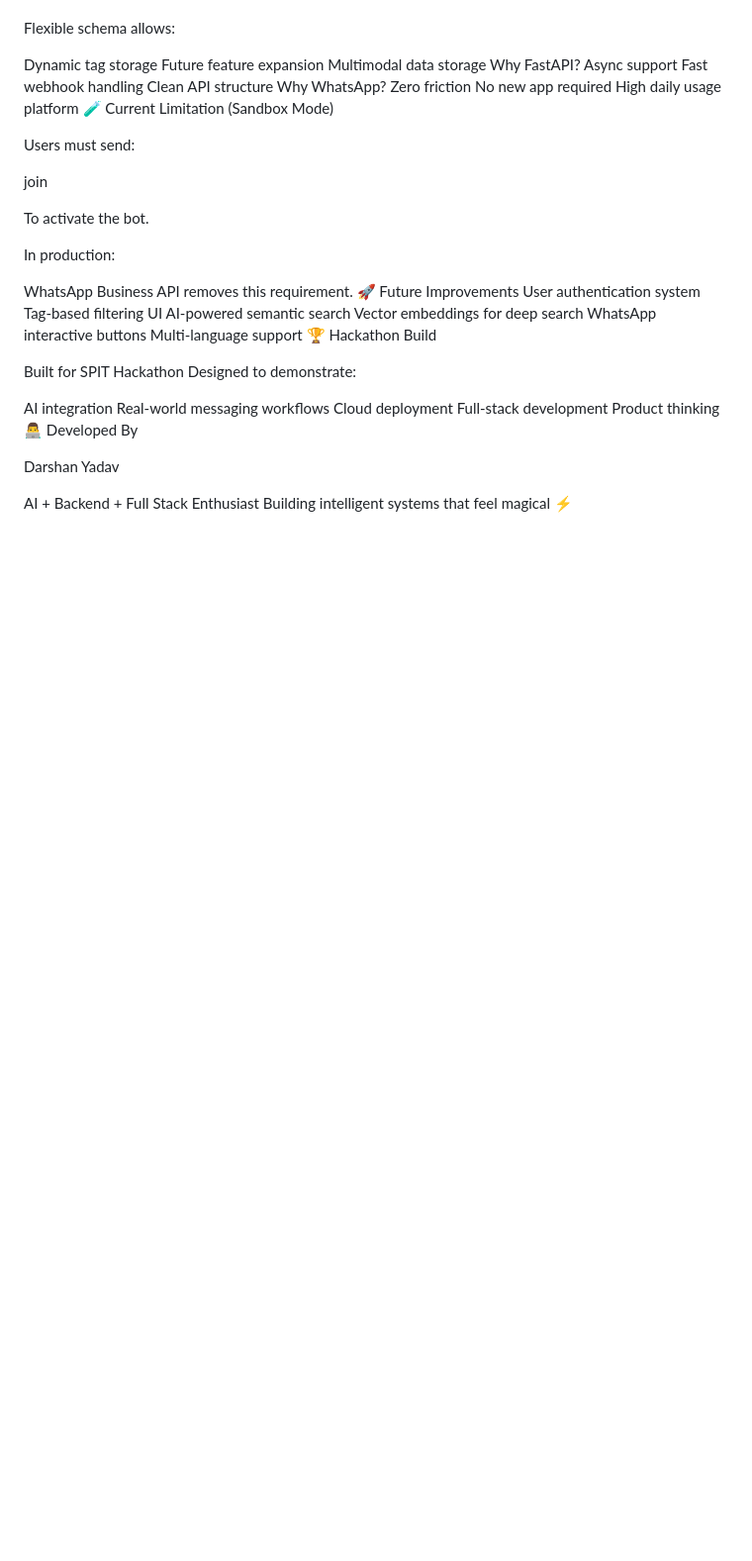
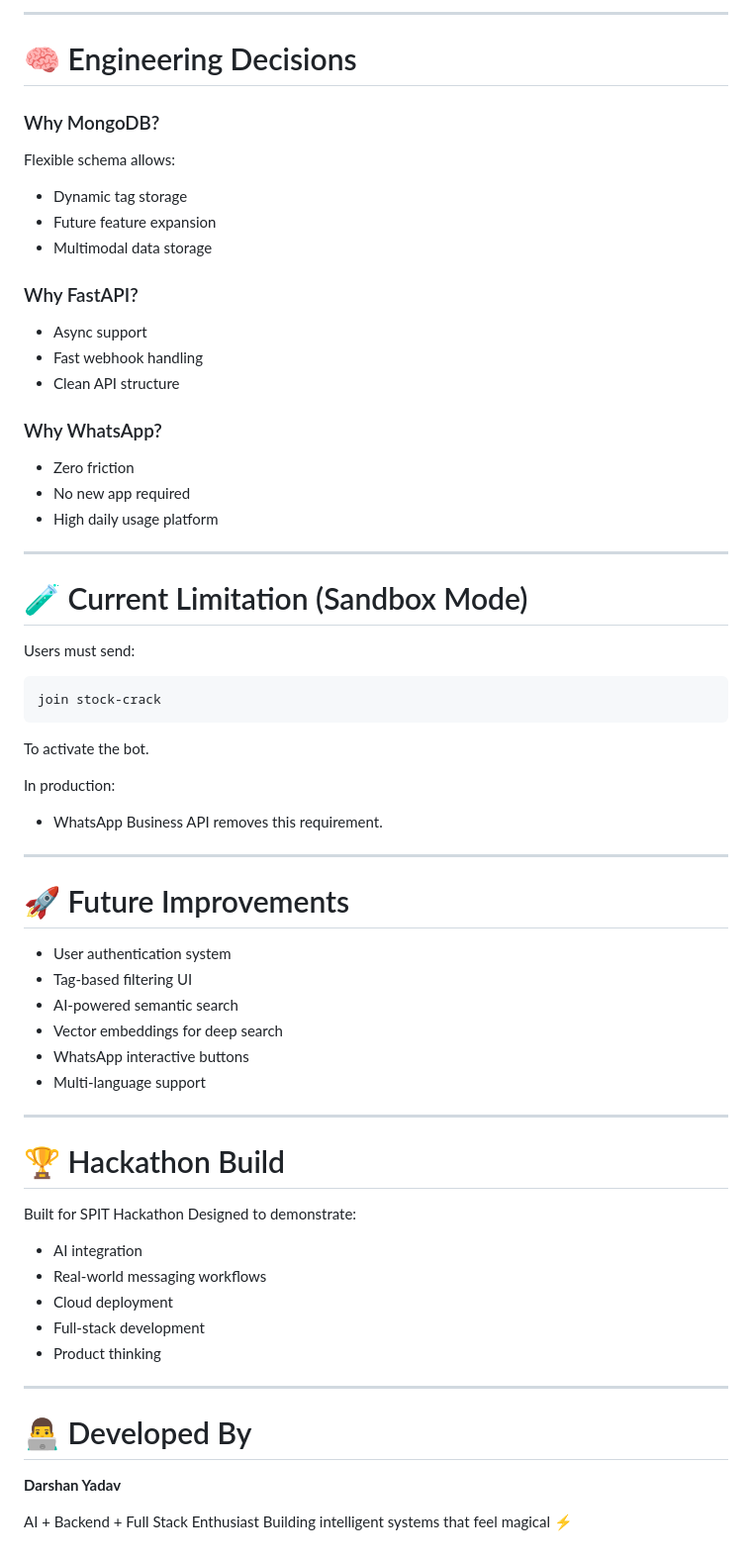
Before and after one commit to hulala-90/Social-Saver, a Markdown page: README.md, the part around one of its changes. Shown at 99% size. Rendered like a GitHub page; blank space fills up the shorter version.

````diff
--- a/README.md
+++ b/README.md
@@ -165,48 +256,72 @@ Why MongoDB?
+---
+
+# 🧠 Engineering Decisions
+
+### Why MongoDB?
 
 Flexible schema allows:
 
-Dynamic tag storage
-Future feature expansion
-Multimodal data storage
-Why FastAPI?
-Async support
-Fast webhook handling
-Clean API structure
-Why WhatsApp?
-Zero friction
-No new app required
-High daily usage platform
-🧪 Current Limitation (Sandbox Mode)
+* Dynamic tag storage
+* Future feature expansion
+* Multimodal data storage
+
+### Why FastAPI?
+
+* Async support
+* Fast webhook handling
+* Clean API structure
+
+### Why WhatsApp?
+
+* Zero friction
+* No new app required
+* High daily usage platform
+
+---
+
+# 🧪 Current Limitation (Sandbox Mode)
 
 Users must send:
 
-join <sandbox-name>
+```
+join stock-crack
+```
 
 To activate the bot.
 
 In production:
 
-WhatsApp Business API removes this requirement.
-🚀 Future Improvements
-User authentication system
-Tag-based filtering UI
-AI-powered semantic search
-Vector embeddings for deep search
-WhatsApp interactive buttons
-Multi-language support
-🏆 Hackathon Build
+* WhatsApp Business API removes this requirement.
+
+---
+
+# 🚀 Future Improvements
+
+* User authentication system
+* Tag-based filtering UI
+* AI-powered semantic search
+* Vector embeddings for deep search
+* WhatsApp interactive buttons
+* Multi-language support
+
+---
+
+# 🏆 Hackathon Build
 
 Built for SPIT Hackathon
 Designed to demonstrate:
 
-AI integration
-Real-world messaging workflows
-Cloud deployment
-Full-stack development
-Product thinking
-👨‍💻 Developed By
+* AI integration
+* Real-world messaging workflows
+* Cloud deployment
+* Full-stack development
+* Product thinking
 
-Darshan Yadav
+---
+
+# 👨‍💻 Developed By
+
+**Darshan Yadav**
 
 AI + Backend + Full Stack Enthusiast
 Building intelligent systems that feel magical ⚡
````
Also changed, not shown: other parts of README.md (+175 -84 lines).
